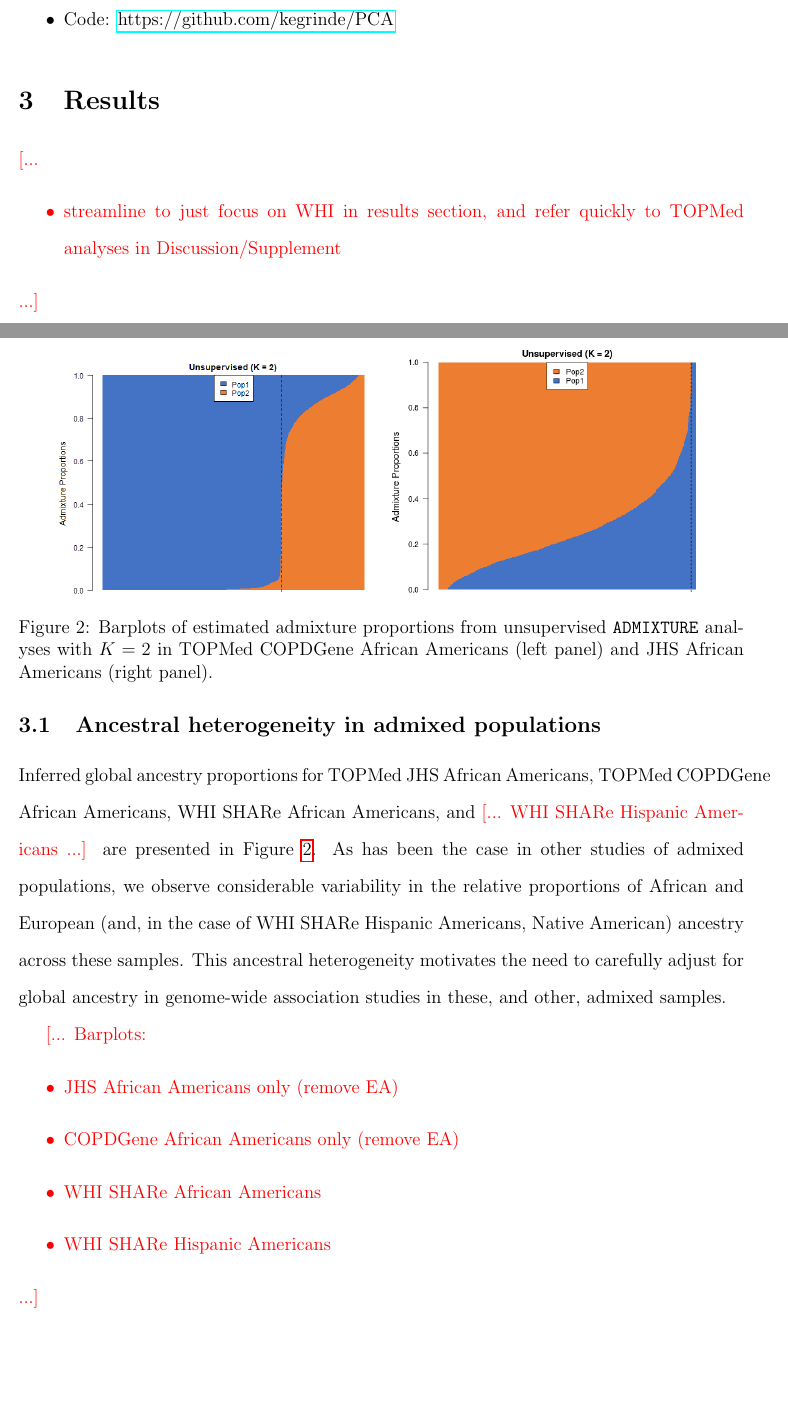
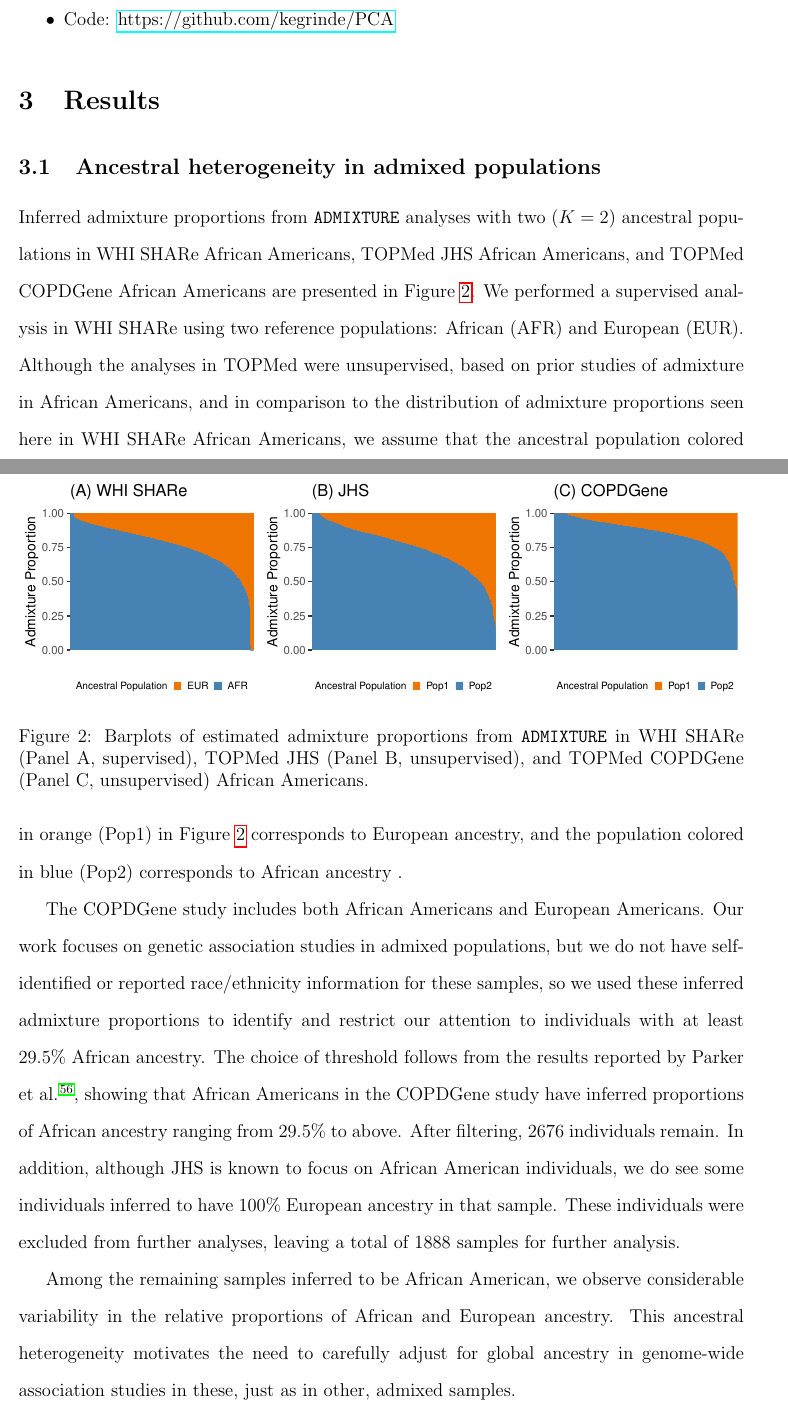
Before and after one commit to GrindeLab/PCA, a LaTeX document (manuscript/SpuriousAssociations.tex): two parts of pages 12 and 13 of 31, joined at a grey line, cut so that both start at the same text, the shorter picture padded with empty space. Compiled offline with pdfLaTeX.

Commit message:
update barplots

```diff
--- a/manuscript/SpuriousAssociations.tex
+++ b/manuscript/SpuriousAssociations.tex
@@ -535,45 +535,26 @@ All code and data used throughout this paper are publicly available online:
 
 \section{Results}
 
-\add{
-\begin{itemize}
-\item streamline to just focus on WHI in results section, and refer quickly to TOPMed analyses in Discussion/Supplement
-\end{itemize}
-}
-
 \subsection{Ancestral heterogeneity in admixed populations}
 
-Inferred global ancestry proportions for TOPMed JHS African Americans, TOPMed COPDGene African Americans, WHI SHARe African Americans, and \add{WHI SHARe Hispanic Americans} are presented in Figure \ref{fig:barplots}.
-As has been the case in other studies of admixed populations, we observe considerable variability in the relative proportions of African and European (and, in the case of WHI SHARe Hispanic Americans, Native American) ancestry across these samples.
-This ancestral heterogeneity motivates the need to carefully adjust for global ancestry in genome-wide association studies in these, and other, admixed samples.
+Inferred admixture proportions from \texttt{ADMIXTURE} analyses with two ($K = 2$) ancestral populations in WHI SHARe African Americans, TOPMed JHS African Americans, and TOPMed COPDGene African Americans are presented in Figure \ref{fig:barplots}.
+We performed a supervised analysis in WHI SHARe using two reference populations: African (AFR) and European (EUR).
+Although the analyses in TOPMed were unsupervised, based on prior studies of admixture in African Americans, and in comparison to the distribution of admixture proportions seen here in WHI SHARe African Americans, we assume that the ancestral population colored in orange (Pop1)  in Figure \ref{fig:barplots} corresponds to European ancestry, and the population colored in blue (Pop2) corresponds to African ancestry .
 
-%% MOVE SOME OF THIS TO METHODS
-%Inferred admixture proportions from an unsupervised \texttt{ADMIXTURE} analysis with both two ($K = 2$) and three ($K = 3$) ancestral populations are presented in Figure \ref{fig:barplots}.
-%Although the analysis is unsupervised, based on prior studies of admixture in African Americans we assume that the ancestral populations colored in blue in Figure \ref{fig:barplots} correspond to European ancestry, and populations colored in orange correspond to African ancestry.
-%The COPDGene study includes both African Americans and European Americans so, as expected, we see that over half of the individuals in that sample are inferred to have nearly 100\% of their genetic material inherited from European ancestors.
-%Our work focuses on genetic association studies in admixed populations, but we do not have self-identified or reported race/ethnicity information for these samples, so we used these inferred admixture proportions to identify and exclude \edit{???} individuals of primarily (at least $70\%$) European ancestry from our analyses.
-%(The choice of threshold follows from the results reported by Parker et al. \citep{parker2014}, showing that African Americans in the COPDGene study have inferred proportions of European ancestry ranging from 0 to 30\%.)
-%Although JHS is known to focus on African American individuals, we do also see four individuals inferred to have 100\% European ancestry in that sample; these individuals were excluded from further analyses.
-%Among the remaining samples inferred to be African American, we observe considerable variability in the relative proportions of African and European ancestry, motivating the need to appropriately adjust for ancestral heterogeneity in genome-wide association studies in these samples.
+The COPDGene study includes both African Americans and European Americans.
+Our work focuses on genetic association studies in admixed populations, but we do not have self-identified or reported race/ethnicity information for these samples, so we used these inferred admixture proportions to identify and restrict our attention to individuals with at least $29.5\%$ African ancestry.
+The choice of threshold follows from the results reported by Parker et al. \citep{parker2014}, showing that African Americans in the COPDGene study have inferred proportions of African ancestry ranging from 29.5\% to above.
+After filtering, 2676 individuals remain.
+In addition, although JHS is known to focus on African American individuals, we do see some individuals inferred to have 100\% European ancestry in that sample.
+These individuals were excluded from further analyses, leaving a total of 1888 samples for further analysis.
 
-\add{Barplots:
-\begin{itemize}
-\item JHS African Americans only (remove EA)
-\item COPDGene African Americans only (remove EA)
-\item WHI SHARe African Americans
-\item WHI SHARe Hispanic Americans
-\end{itemize}
-}
+Among the remaining samples inferred to be African American, we observe considerable variability in the relative proportions of African and European ancestry.
+This ancestral heterogeneity motivates the need to carefully adjust for global ancestry in genome-wide association studies in these, just as in other, admixed samples.
 
 \begin{figure}
 \center
-\includegraphics[width=0.45\textwidth]{figs/COPD_barplot_unsupervised_K2}
-%\includegraphics[width=0.45\textwidth]{figs/COPD_barplot_unsupervised_K3}
-\includegraphics[width=0.45\textwidth]{figs/JHS_barplot_unsupervised_K2}
-%\includegraphics[width=0.45\textwidth]{figs/JHS_barplot_unsupervised_K3}
-\caption{Barplots of estimated admixture proportions from unsupervised \texttt{ADMIXTURE} analyses with $K = 2$ in TOPMed COPDGene African Americans (left panel) and JHS African Americans (right panel).
-%The vertical black dashed lines separate individuals inferred to be African American (a mix of African and European ancestry) from individuals inferred to be European American (primarily or entirely European ancestry).
-}
+\includegraphics[width=\textwidth]{figs/Figure1/figure1}
+\caption{Barplots of estimated admixture proportions from \texttt{ADMIXTURE} in WHI SHARe (Panel A, supervised), TOPMed JHS (Panel B, unsupervised), and TOPMed COPDGene (Panel C, unsupervised) African Americans.}
 \label{fig:barplots}
 \end{figure}
 
```
Also changed, not shown: manuscript/SpuriousAssociations.pdf, manuscript/figs/COPD/barplot_unsupervised_K2_COPD.png (added), manuscript/figs/COPD/barplot_unsupervised_K3_COPD.png (added), manuscript/figs/COPD/barplot_unsupervised_K4_COPD.png (added), manuscript/figs/COPD/original_barplots/barplot_unsupervised_K2.png (added), manuscript/figs/COPD/original_barplots/barplot_unsupervised_K3.png (added), manuscript/figs/COPD/original_barplots/barplot_unsupervised_K4.png (added), manuscript/figs/Figure1/figure1.pdf (added), manuscript/figs/JHS/barplot_unsupervised_K2_JHS.png (added), manuscript/figs/JHS/barplot_unsupervised_K3_JHS.png (added), manuscript/figs/JHS/original_barplots/barplot_unsupervised_K2.png (added), manuscript/figs/JHS/original_barplots/barplot_unsupervised_K3.png (added), manuscript/figs/WHI/barplot_supervised_K2_WHI.png (added), manuscript/SpuriousAssociations.tex (6 more changed lines), 8 other files.
